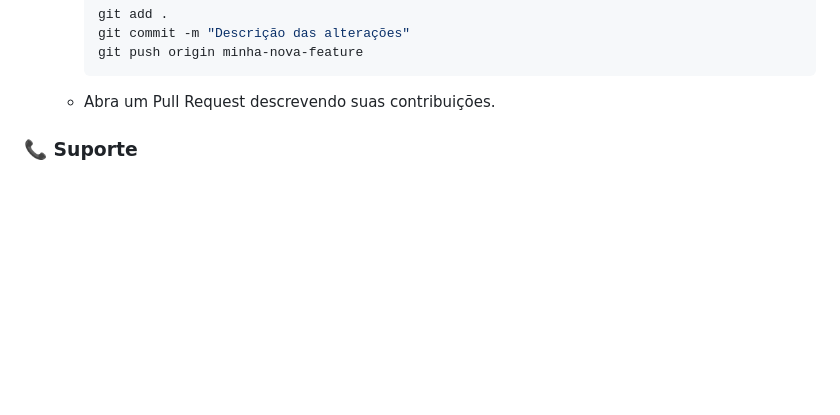
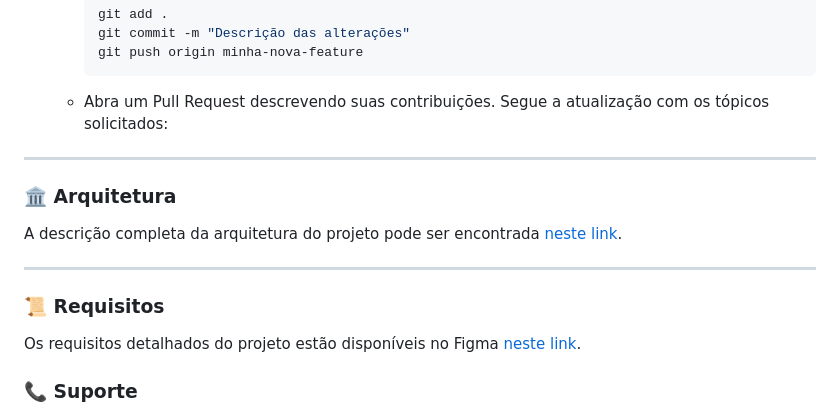
Before and after one commit to unb-mds/DFemObras, a Markdown page: README.md, the part around the change. Rendered like a GitHub page; blank space fills up the shorter version.

Commit message:
Atualização 1.0.1 do README

````diff
--- a/README.md
+++ b/README.md
@@ -108,6 +108,19 @@ Certifique-se de ter as seguintes ferramentas instaladas:
      git push origin minha-nova-feature
      ```
    - Abra um Pull Request descrevendo suas contribuições.
+   Segue a atualização com os tópicos solicitados:
+
+---
+
+### 🏛️ Arquitetura
+A descrição completa da arquitetura do projeto pode ser encontrada [neste link](https://unb-mds.github.io/2024-2-Squad07/#arquitetura).
+
+---
+
+### 📜 Requisitos
+Os requisitos detalhados do projeto estão disponíveis no Figma [neste link](https://www.figma.com/board/xAOzOYBkiF8Bqr9fmzCSi6/Projeto-MDS?node-id=150-579&t=cFXj9RyRCuIni7XX-1).
+
+
 
 ### 📞 Suporte
 Se encontrar problemas durante a configuração, abra uma issue no repositório ou entre em contato com o mantenedor do projeto.
````
